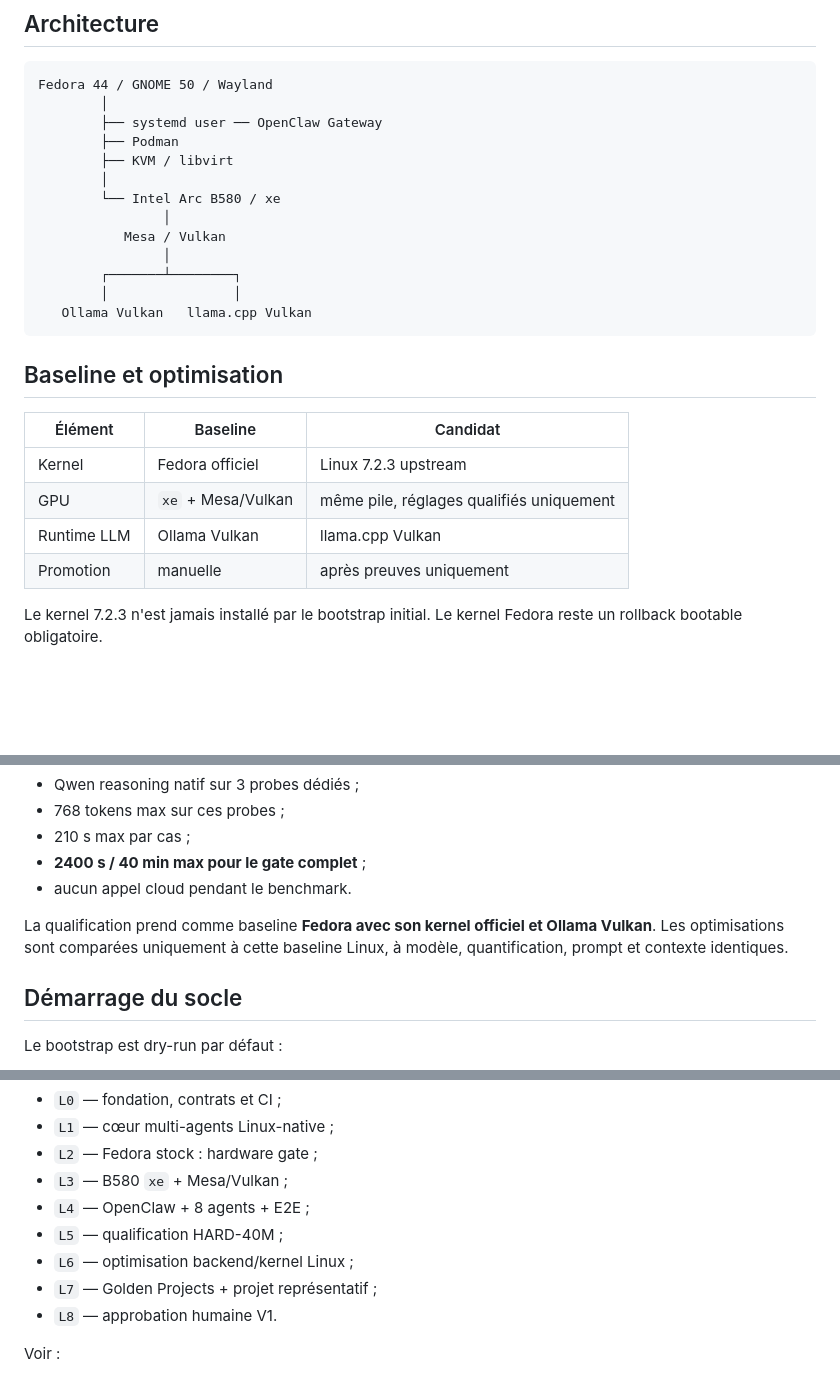
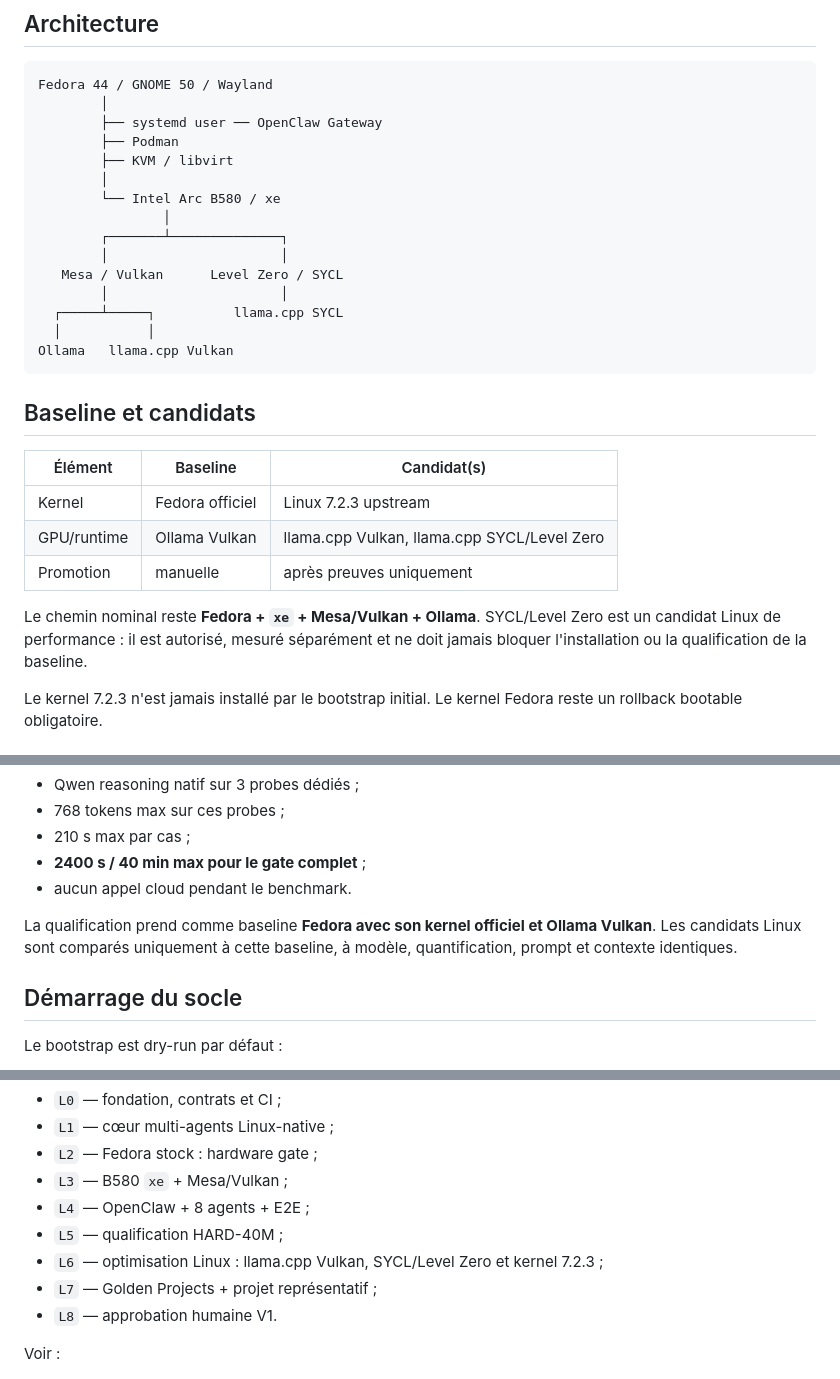
Before and after one commit to mathiasseguincadiche/OPENCLAW_LOCAL_FEDORA, a Markdown page: README.md, 3 parts joined by grey strips. GitHub-like rendering; blank space fills up the shorter version.

Commit message:
docs: distinguish Linux baseline from optional SYCL candidate

````diff
--- a/README.md
+++ b/README.md
@@ -24,21 +24,24 @@ Fedora 44 / GNOME 50 / Wayland
         │
         └── Intel Arc B580 / xe
                 │
-           Mesa / Vulkan
-                │
-        ┌───────┴────────┐
-        │                │
-   Ollama Vulkan   llama.cpp Vulkan
+        ┌───────┴──────────────┐
+        │                      │
+   Mesa / Vulkan      Level Zero / SYCL
+        │                      │
+  ┌─────┴─────┐          llama.cpp SYCL
+  │           │
+Ollama   llama.cpp Vulkan
 ```
 
-## Baseline et optimisation
+## Baseline et candidats
 
-| Élément | Baseline | Candidat |
+| Élément | Baseline | Candidat(s) |
 |---|---|---|
 | Kernel | Fedora officiel | Linux 7.2.3 upstream |
-| GPU | `xe` + Mesa/Vulkan | même pile, réglages qualifiés uniquement |
-| Runtime LLM | Ollama Vulkan | llama.cpp Vulkan |
+| GPU/runtime | Ollama Vulkan | llama.cpp Vulkan, llama.cpp SYCL/Level Zero |
 | Promotion | manuelle | après preuves uniquement |
+
+Le chemin nominal reste **Fedora + `xe` + Mesa/Vulkan + Ollama**. SYCL/Level Zero est un candidat Linux de performance : il est autorisé, mesuré séparément et ne doit jamais bloquer l'installation ou la qualification de la baseline.
 
 Le kernel 7.2.3 n'est jamais installé par le bootstrap initial. Le kernel Fedora reste un rollback bootable obligatoire.
 
@@ -65,7 +68,7 @@ Le contrat de qualification est :
 - **2400 s / 40 min max pour le gate complet** ;
 - aucun appel cloud pendant le benchmark.
 
-La qualification prend comme baseline **Fedora avec son kernel officiel et Ollama Vulkan**. Les optimisations sont comparées uniquement à cette baseline Linux, à modèle, quantification, prompt et contexte identiques.
+La qualification prend comme baseline **Fedora avec son kernel officiel et Ollama Vulkan**. Les candidats Linux sont comparés uniquement à cette baseline, à modèle, quantification, prompt et contexte identiques.
 
 ## Démarrage du socle
 
@@ -143,7 +146,7 @@ Le projet avance par gates :
 - `L3` — B580 `xe` + Mesa/Vulkan ;
 - `L4` — OpenClaw + 8 agents + E2E ;
 - `L5` — qualification HARD-40M ;
-- `L6` — optimisation backend/kernel Linux ;
+- `L6` — optimisation Linux : llama.cpp Vulkan, SYCL/Level Zero et kernel 7.2.3 ;
 - `L7` — Golden Projects + projet représentatif ;
 - `L8` — approbation humaine V1.
 
````
